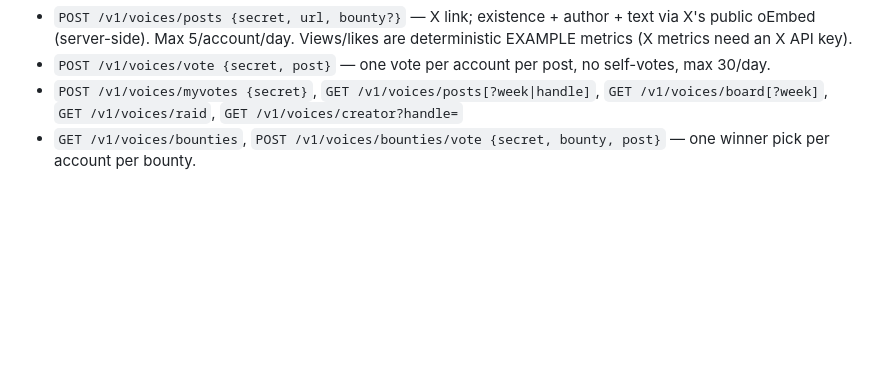
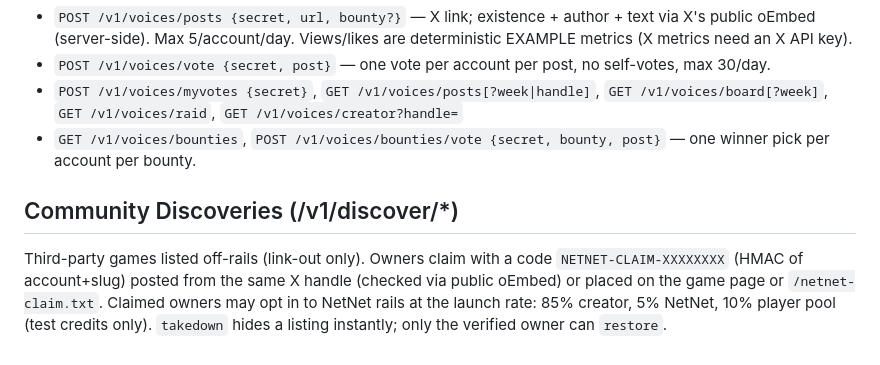
Before and after one commit to yoloboydelis/netnet-games, a Markdown page: server/README.md, the part around the change. Drawn GitHub-style; blank space fills up the shorter version.

Commit message:
docs: discover endpoints (re-trigger publish)

```diff
--- a/server/README.md
+++ b/server/README.md
@@ -55,3 +55,9 @@ Account = the same arcade secret. Rate limited by the same per-IP limiter (30 wr
 - `POST /v1/voices/vote {secret, post}` — one vote per account per post, no self-votes, max 30/day.
 - `POST /v1/voices/myvotes {secret}`, `GET /v1/voices/posts[?week|handle]`, `GET /v1/voices/board[?week]`, `GET /v1/voices/raid`, `GET /v1/voices/creator?handle=`
 - `GET /v1/voices/bounties`, `POST /v1/voices/bounties/vote {secret, bounty, post}` — one winner pick per account per bounty.
+
+## Community Discoveries (/v1/discover/*)
+Third-party games listed off-rails (link-out only). Owners claim with a code `NETNET-CLAIM-XXXXXXXX`
+(HMAC of account+slug) posted from the same X handle (checked via public oEmbed) or placed on the game page
+or `/netnet-claim.txt`. Claimed owners may opt in to NetNet rails at the launch rate: 85% creator, 5% NetNet, 10% player pool
+(test credits only). `takedown` hides a listing instantly; only the verified owner can `restore`.
```
